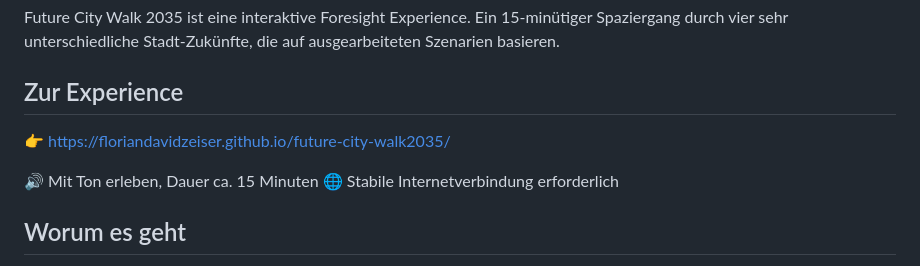
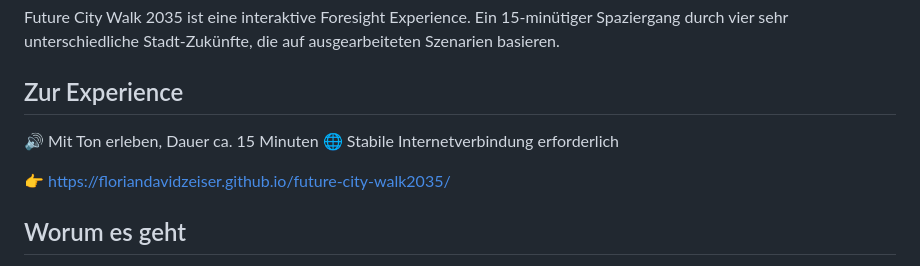
Before and after one commit to FlorianDavidZeiser/future-city-walk2035, a Markdown page: README.md, the part around the change. GitHub-like rendering.

```diff
--- a/README.md
+++ b/README.md
@@ -8,10 +8,10 @@ Future City Walk 2035 ist eine interaktive Foresight Experience. Ein 15-minütig
 
 ## Zur Experience
 
-👉 https://floriandavidzeiser.github.io/future-city-walk2035/
-
 🔊 Mit Ton erleben, Dauer ca. 15 Minuten
 🌐 Stabile Internetverbindung erforderlich
+
+👉 https://floriandavidzeiser.github.io/future-city-walk2035/
 
 ## Worum es geht
 
```
